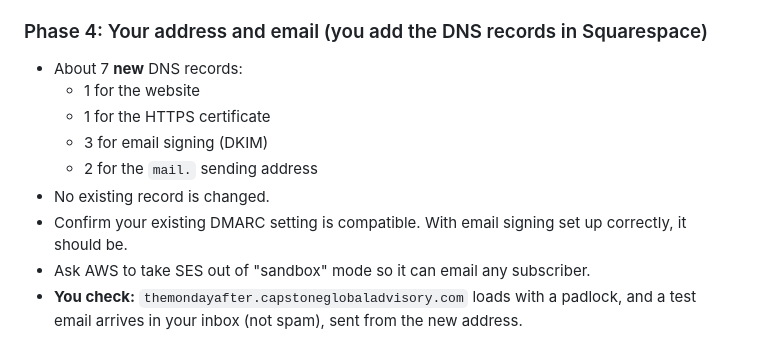
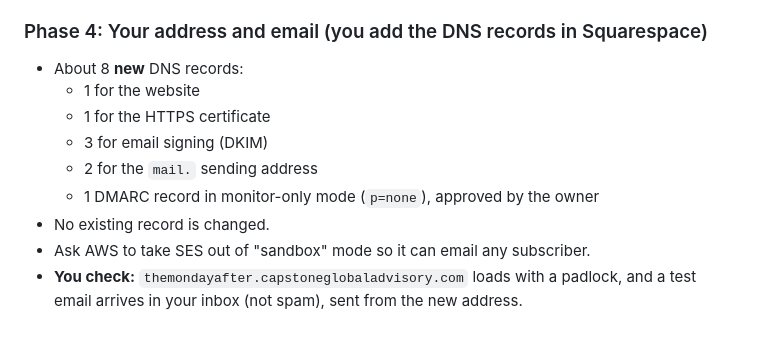
Before and after one commit to matthewcain45/MondayAfter-, a Markdown page: docs/build-plan.md, the part around the change. GitHub-like rendering.

Commit message:
Record approval for a monitor-only DMARC record in Phase 4
Co-Authored-By: Claude Opus 5.5 <noreply@anthropic.com>
Claude-Session: https://claude.ai/code/session_013sc1NQj5NJsvj6XwZ9CiCJ

```diff
--- a/docs/build-plan.md
+++ b/docs/build-plan.md
@@ -95,13 +95,13 @@ Choices made in Phase 2, for the owner to confirm:
 
 ### Phase 4: Your address and email (you add the DNS records in Squarespace)
 
-- About 7 **new** DNS records:
+- About 8 **new** DNS records:
   - 1 for the website
   - 1 for the HTTPS certificate
   - 3 for email signing (DKIM)
   - 2 for the `mail.` sending address
+  - 1 DMARC record in monitor-only mode (`p=none`), approved by the owner
 - No existing record is changed.
-- Confirm your existing DMARC setting is compatible. With email signing set up correctly, it should be.
 - Ask AWS to take SES out of "sandbox" mode so it can email any subscriber.
 - **You check:** `themondayafter.capstoneglobaladvisory.com` loads with a padlock, and a test email arrives in your inbox (not spam), sent from the new address.
 
```
Also changed, not shown: CLAUDE.md (+1 -1 lines).
